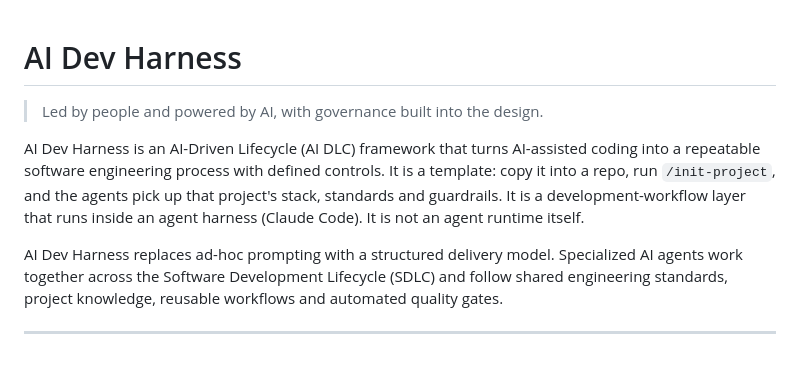
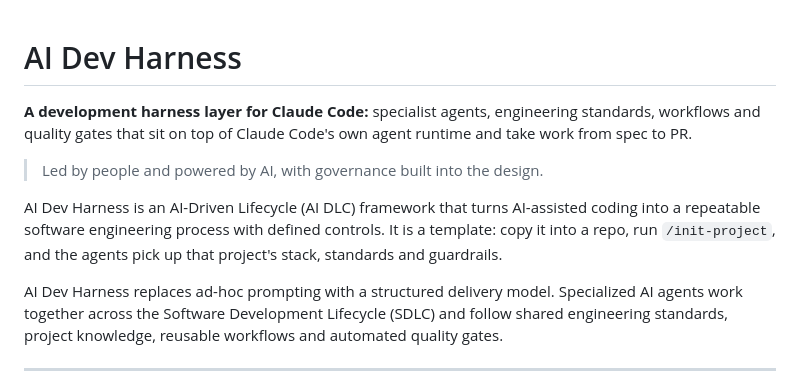
Before and after one commit to absjabed/ai-dev-harness, a Markdown page: README.md, the part around the change. GitHub-like rendering; blank space fills up the shorter version.

Commit message:
docs: add one-line harness definition to the readmes

```diff
--- a/README.md
+++ b/README.md
@@ -1,10 +1,10 @@
 # AI Dev Harness
+
+**A development harness layer for Claude Code:** specialist agents, engineering standards, workflows and quality gates that sit on top of Claude Code's own agent runtime and take work from spec to PR.
 
 > Led by people and powered by AI, with governance built into the design.
 
 AI Dev Harness is an AI-Driven Lifecycle (AI DLC) framework that turns AI-assisted coding into a repeatable software engineering process with defined controls. It is a template: copy it into a repo, run `/init-project`, and the agents pick up that project's stack, standards and guardrails.
-It is a development-workflow layer that runs inside an agent harness (Claude Code). It is not an
-agent runtime itself.
 
 AI Dev Harness replaces ad-hoc prompting with a structured delivery model. Specialized AI agents work together across the Software Development Lifecycle (SDLC) and follow shared engineering standards, project knowledge, reusable workflows and automated quality gates.
 
```
Also changed, not shown: examples/fleetkeep/README.md (+2 -2 lines).
